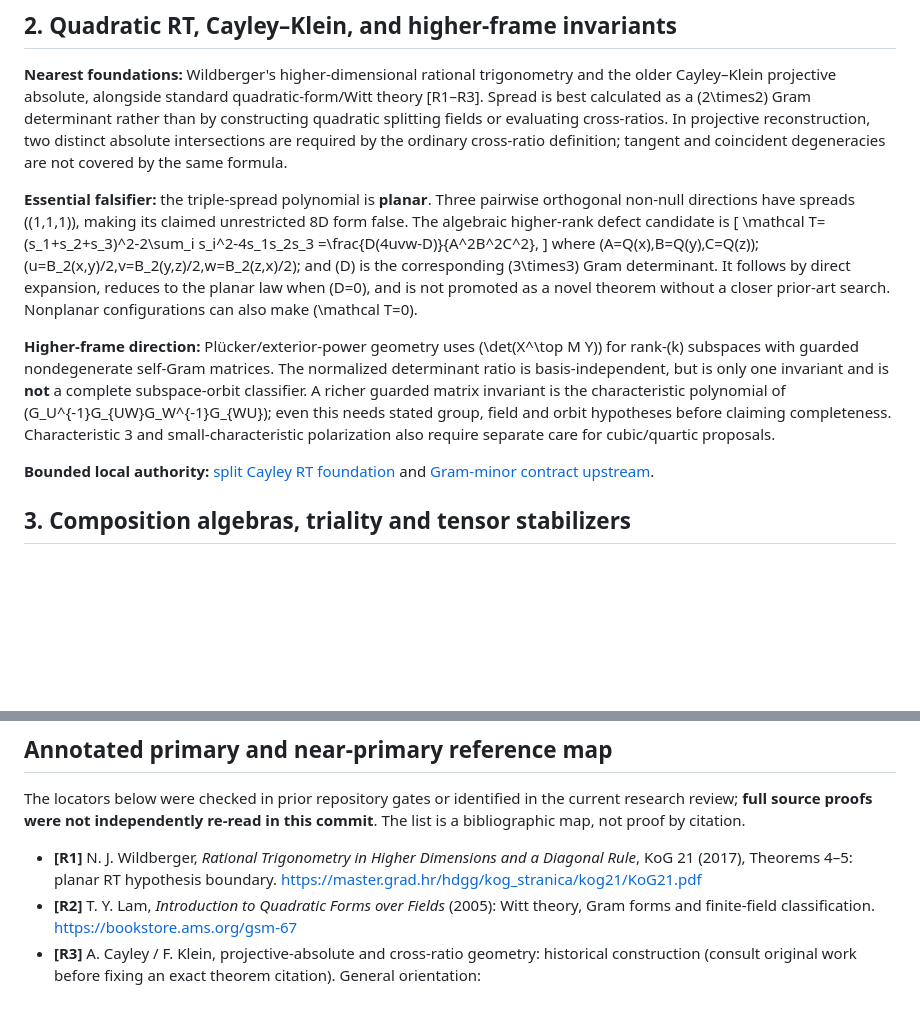
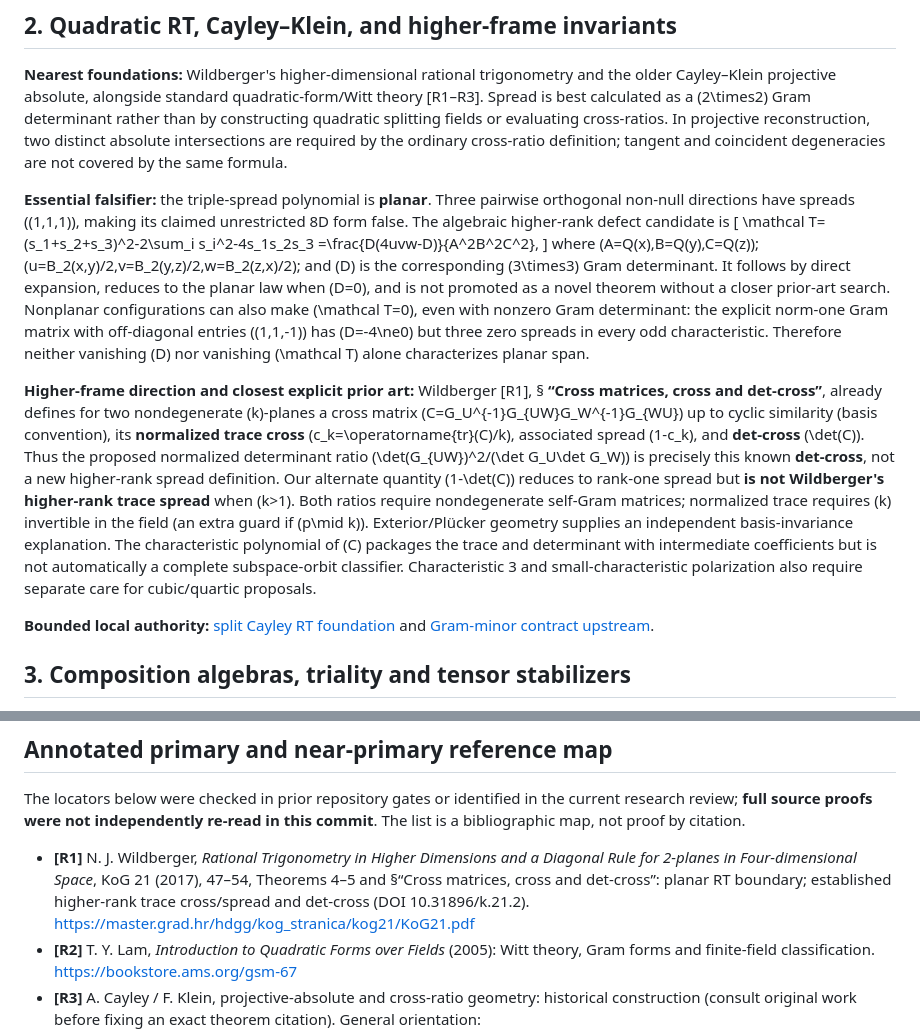
Before and after one commit to larsbx/novelty-lab, a Markdown page: docs/surveys/rt-tensor-route-auditing-context-2026-10-28.md, 2 parts joined by grey strips. Rendered like a GitHub page; blank space fills up the shorter version.

Commit message:
Correct higher-rank spread novelty boundary against Wildberger det-cross

```diff
--- a/docs/surveys/rt-tensor-route-auditing-context-2026-10-28.md
+++ b/docs/surveys/rt-tensor-route-auditing-context-2026-10-28.md
@@ -30,9 +30,9 @@ A finite-field conformance check is not automatically a symbolic identity over a
 \mathcal T=(s_1+s_2+s_3)^2-2\sum_i s_i^2-4s_1s_2s_3
 =\frac{D(4uvw-D)}{A^2B^2C^2},
 \]
-where \(A=Q(x),B=Q(y),C=Q(z)\); \(u=B_2(x,y)/2,v=B_2(y,z)/2,w=B_2(z,x)/2\); and \(D\) is the corresponding \(3\times3\) Gram determinant. It follows by direct expansion, reduces to the planar law when \(D=0\), and is not promoted as a novel theorem without a closer prior-art search. Nonplanar configurations can also make \(\mathcal T=0\).
+where \(A=Q(x),B=Q(y),C=Q(z)\); \(u=B_2(x,y)/2,v=B_2(y,z)/2,w=B_2(z,x)/2\); and \(D\) is the corresponding \(3\times3\) Gram determinant. It follows by direct expansion, reduces to the planar law when \(D=0\), and is not promoted as a novel theorem without a closer prior-art search. Nonplanar configurations can also make \(\mathcal T=0\), even with nonzero Gram determinant: the explicit norm-one Gram matrix with off-diagonal entries \((1,1,-1)\) has \(D=-4\ne0\) but three zero spreads in every odd characteristic. Therefore neither vanishing \(D\) nor vanishing \(\mathcal T\) alone characterizes planar span.
 
-**Higher-frame direction:** Plücker/exterior-power geometry uses \(\det(X^\top M Y)\) for rank-\(k\) subspaces with guarded nondegenerate self-Gram matrices. The normalized determinant ratio is basis-independent, but is only one invariant and is **not** a complete subspace-orbit classifier. A richer guarded matrix invariant is the characteristic polynomial of \(G_U^{-1}G_{UW}G_W^{-1}G_{WU}\); even this needs stated group, field and orbit hypotheses before claiming completeness. Characteristic 3 and small-characteristic polarization also require separate care for cubic/quartic proposals.
+**Higher-frame direction and closest explicit prior art:** Wildberger [R1], § **“Cross matrices, cross and det-cross”**, already defines for two nondegenerate \(k\)-planes a cross matrix \(C=G_U^{-1}G_{UW}G_W^{-1}G_{WU}\) up to cyclic similarity (basis convention), its **normalized trace cross** \(c_k=\operatorname{tr}(C)/k\), associated spread \(1-c_k\), and **det-cross** \(\det(C)\). Thus the proposed normalized determinant ratio \(\det(G_{UW})^2/(\det G_U\det G_W)\) is precisely this known **det-cross**, not a new higher-rank spread definition. Our alternate quantity \(1-\det(C)\) reduces to rank-one spread but **is not Wildberger's higher-rank trace spread** when \(k>1\). Both ratios require nondegenerate self-Gram matrices; normalized trace requires \(k\) invertible in the field (an extra guard if \(p\mid k\)). Exterior/Plücker geometry supplies an independent basis-invariance explanation. The characteristic polynomial of \(C\) packages the trace and determinant with intermediate coefficients but is not automatically a complete subspace-orbit classifier. Characteristic 3 and small-characteristic polarization also require separate care for cubic/quartic proposals.
 
 **Bounded local authority:** [split Cayley RT foundation](../foundations/split-cayley-rt.md) and [Gram-minor contract upstream](https://github.com/larsbx/finite-math-kernels/blob/main/docs/theorems/gram-minor-rt-contract.md).
 
@@ -125,7 +125,7 @@ Recommended test: separate the symmetries of the invariant, eligibility gate, dr
 
 The locators below were checked in prior repository gates or identified in the current research review; **full source proofs were not independently re-read in this commit**. The list is a bibliographic map, not proof by citation.
 
-- **[R1]** N. J. Wildberger, *Rational Trigonometry in Higher Dimensions and a Diagonal Rule*, KoG 21 (2017), Theorems 4–5: planar RT hypothesis boundary. https://master.grad.hr/hdgg/kog_stranica/kog21/KoG21.pdf
+- **[R1]** N. J. Wildberger, *Rational Trigonometry in Higher Dimensions and a Diagonal Rule for 2-planes in Four-dimensional Space*, KoG 21 (2017), 47–54, Theorems 4–5 and §“Cross matrices, cross and det-cross”: planar RT boundary; established higher-rank trace cross/spread and det-cross (DOI 10.31896/k.21.2). https://master.grad.hr/hdgg/kog_stranica/kog21/KoG21.pdf
 - **[R2]** T. Y. Lam, *Introduction to Quadratic Forms over Fields* (2005): Witt theory, Gram forms and finite-field classification. https://bookstore.ams.org/gsm-67
 - **[R3]** A. Cayley / F. Klein, projective-absolute and cross-ratio geometry: historical construction (consult original work before fixing an exact theorem citation). General orientation: https://en.wikipedia.org/wiki/Cayley%E2%80%93Klein_metric
 - **[R4]** R. D. Schafer, *An Introduction to Nonassociative Algebras* (1966), ch. III: alternativity, Artin and Moufang. https://www.math.uci.edu/~brusso/Schaferbook.pdf
```
